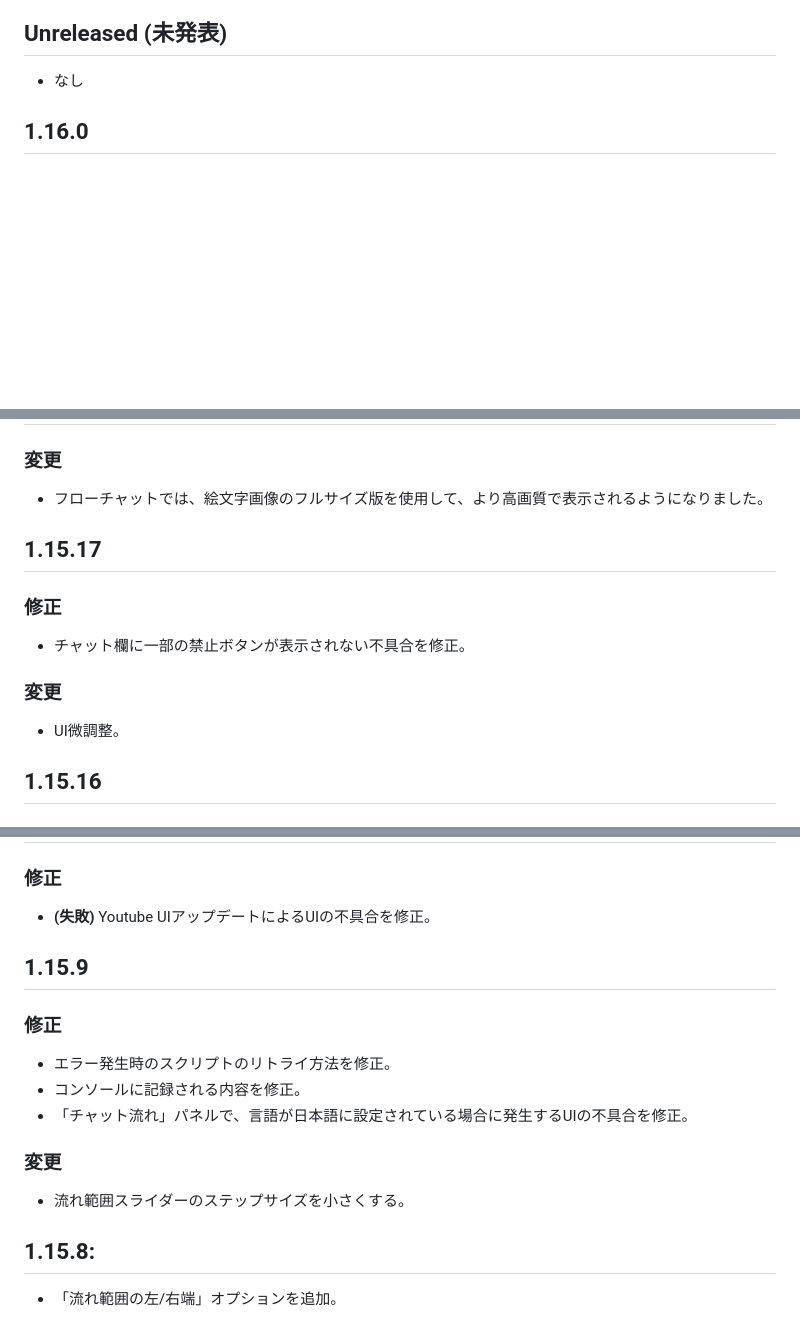
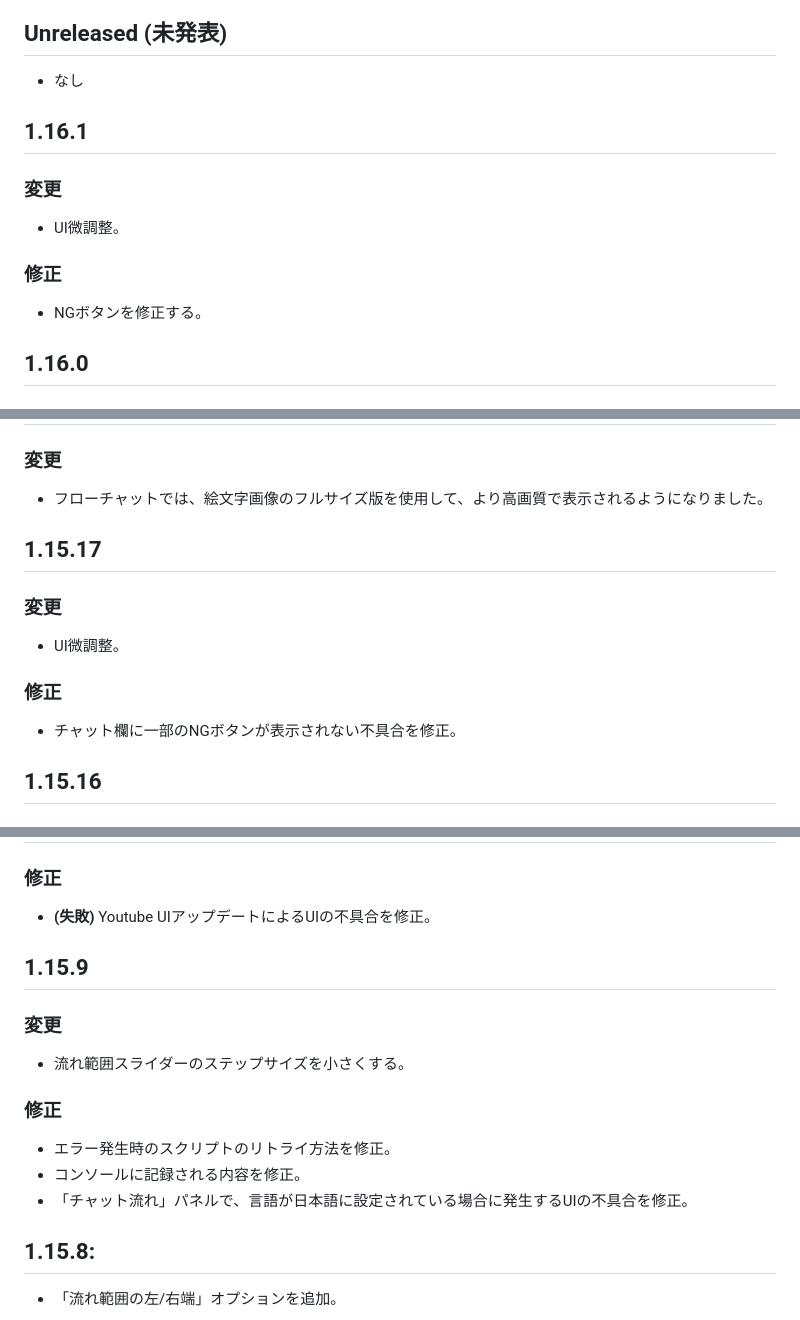
Before and after one commit to gepz/userscript, a Markdown page: packages/flow-youtube-chat/CHANGELOG_JP.md, 3 parts joined by grey strips. GitHub-like rendering; blank space fills up the shorter version.

Commit message:
docs(fyc): update changelogs

```diff
--- a/packages/flow-youtube-chat/CHANGELOG_JP.md
+++ b/packages/flow-youtube-chat/CHANGELOG_JP.md
@@ -5,6 +5,12 @@
 
 ## Unreleased (未発表)
 - なし
+
+## 1.16.1
+### 変更
+- UI微調整。
+### 修正
+- NGボタンを修正する。
 
 ## 1.16.0
 ### 修正
@@ -34,11 +40,10 @@
 - フローチャットでは、絵文字画像のフルサイズ版を使用して、より高画質で表示されるようになりました。
 
 ## 1.15.17
-### 修正
-- チャット欄に一部の禁止ボタンが表示されない不具合を修正。
-
 ### 変更
 - UI微調整。
+### 修正
+- チャット欄に一部のNGボタンが表示されない不具合を修正。
 
 ## 1.15.16
 ### 修正
@@ -71,13 +76,12 @@
 - **(失敗)** Youtube UIアップデートによるUIの不具合を修正。
 
 ## 1.15.9
+### 変更
+- 流れ範囲スライダーのステップサイズを小さくする。
 ### 修正
 - エラー発生時のスクリプトのリトライ方法を修正。
 - コンソールに記録される内容を修正。
 - 「チャット流れ」パネルで、言語が日本語に設定されている場合に発生するUIの不具合を修正。
-
-### 変更
-- 流れ範囲スライダーのステップサイズを小さくする。
 
 ## 1.15.8:
 - 「流れ範囲の左/右端」オプションを追加。
```
Also changed, not shown: 1 other file.
